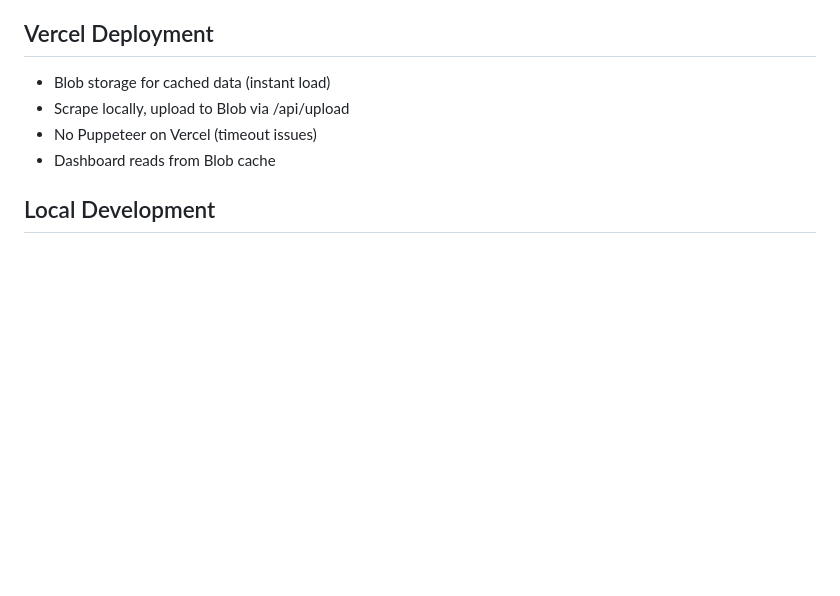
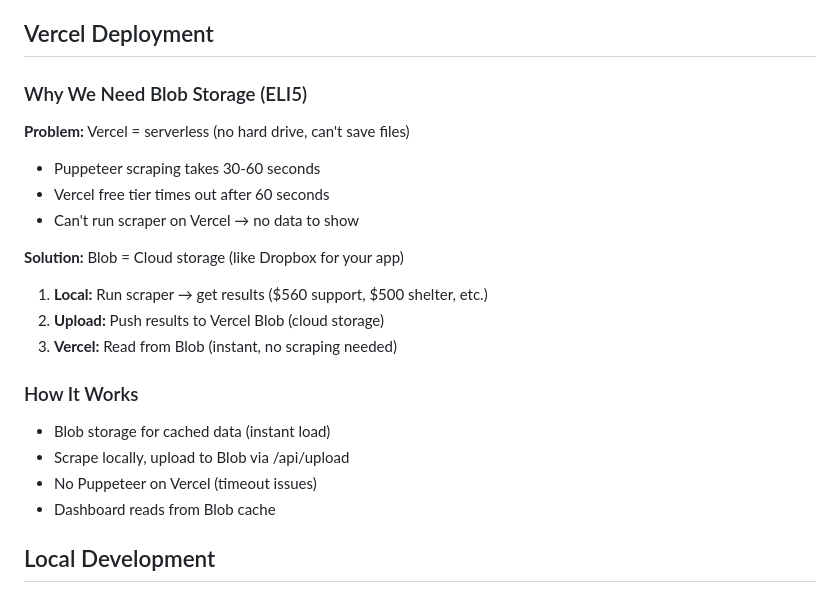
Before and after one commit to nulljosh/tally, a Markdown page: CLAUDE.md, the part around the change. Rendered like a GitHub page; blank space fills up the shorter version.

Commit message:
docs: add ELI5 explanation of Blob storage

```diff
--- a/CLAUDE.md
+++ b/CLAUDE.md
@@ -12,6 +12,19 @@ Multi-user BC Self-Serve scraper with DTC Navigator. Each user logs in with thei
 - .env file for local admin convenience (NOT committed to git)
 
 ## Vercel Deployment
+
+### Why We Need Blob Storage (ELI5)
+**Problem:** Vercel = serverless (no hard drive, can't save files)
+- Puppeteer scraping takes 30-60 seconds
+- Vercel free tier times out after 60 seconds
+- Can't run scraper on Vercel → no data to show
+
+**Solution:** Blob = Cloud storage (like Dropbox for your app)
+1. **Local:** Run scraper → get results ($560 support, $500 shelter, etc.)
+2. **Upload:** Push results to Vercel Blob (cloud storage)
+3. **Vercel:** Read from Blob (instant, no scraping needed)
+
+### How It Works
 - Blob storage for cached data (instant load)
 - Scrape locally, upload to Blob via /api/upload
 - No Puppeteer on Vercel (timeout issues)
```
